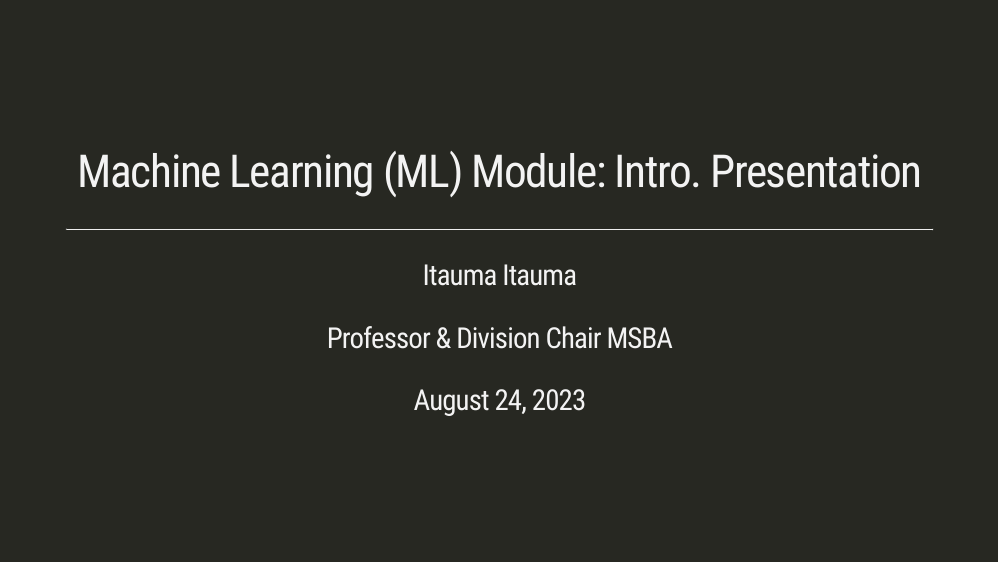
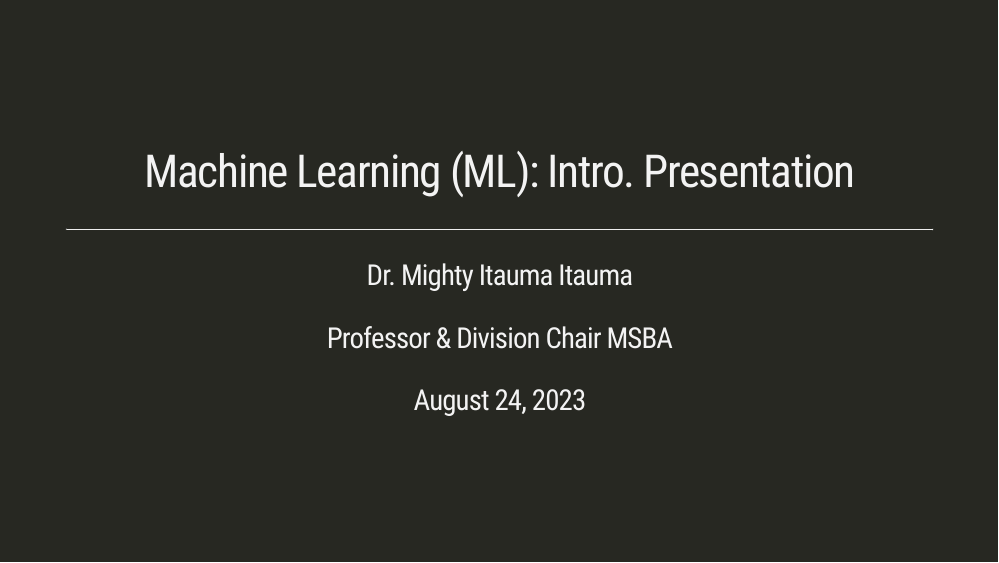
Before and after one commit to pjdemarest/machine-learning, an R Markdown document (introductory-presentation.rmd): page 1 of 18. The pictures show the slides in the output file introductory-presentation.html that the author committed with the source; the slides are laid out offline by our stand-in for remark.js, each with all of its steps uncovered, in fonts that may differ from those the slides ask for, and without slide numbers, shadows or browser add-ons; a font, style sheet, LaTeX package, included part or bibliography that could not be used is replaced or left out; library style sheets and scripts come from the installed R packages.

Commit message:
Update Intro presentation

```diff
--- a/introductory-presentation.rmd
+++ b/introductory-presentation.rmd
@@ -1,7 +1,7 @@
 ---
-title: "Machine Learning (ML) Module: Intro. Presentation"
+title: "Machine Learning (ML): Intro. Presentation"
 subtitle: "Professor & Division Chair MSBA"
-author: "Itauma Itauma"
+author: "Dr. Mighty Itauma Itauma"
 institute: "Northwood University"
 date: "`r Sys.Date()`"
 output:
```
Also changed, not shown: introductory-presentation.html.
